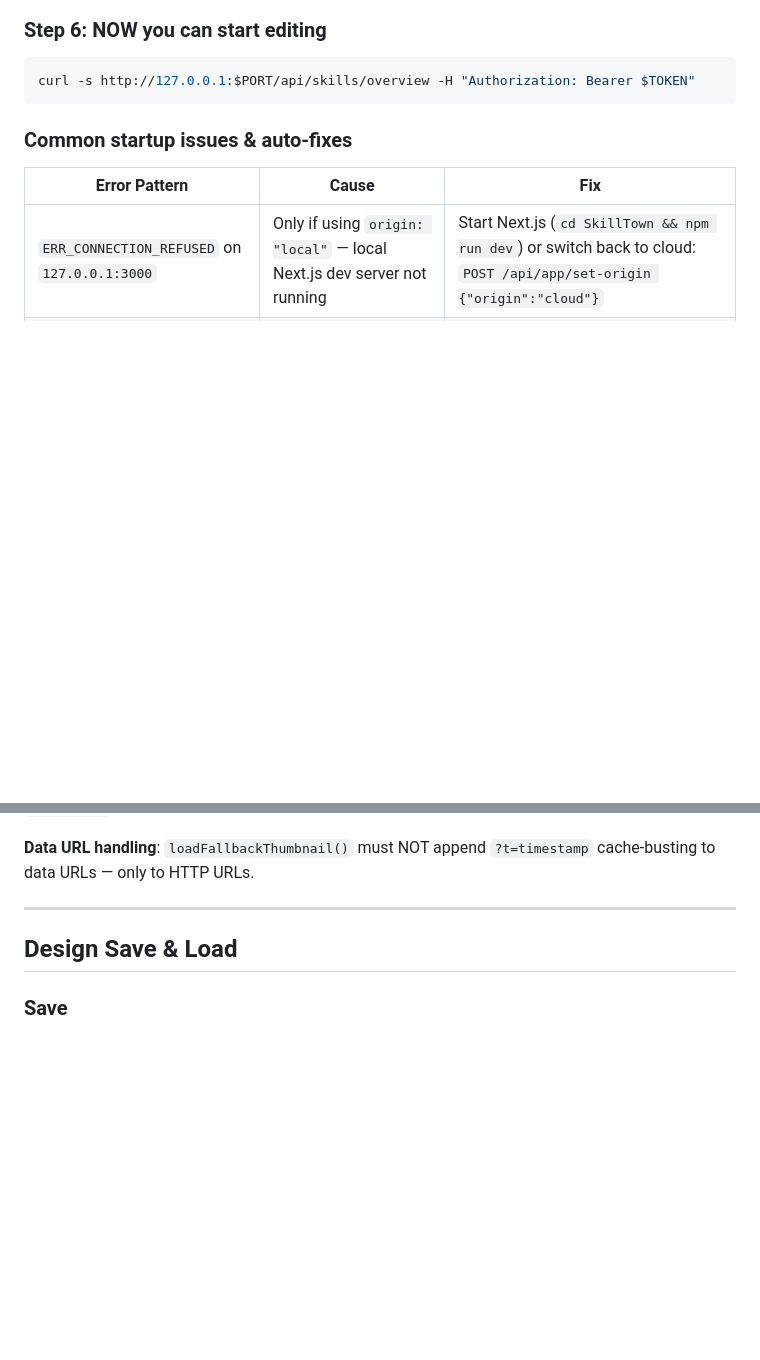
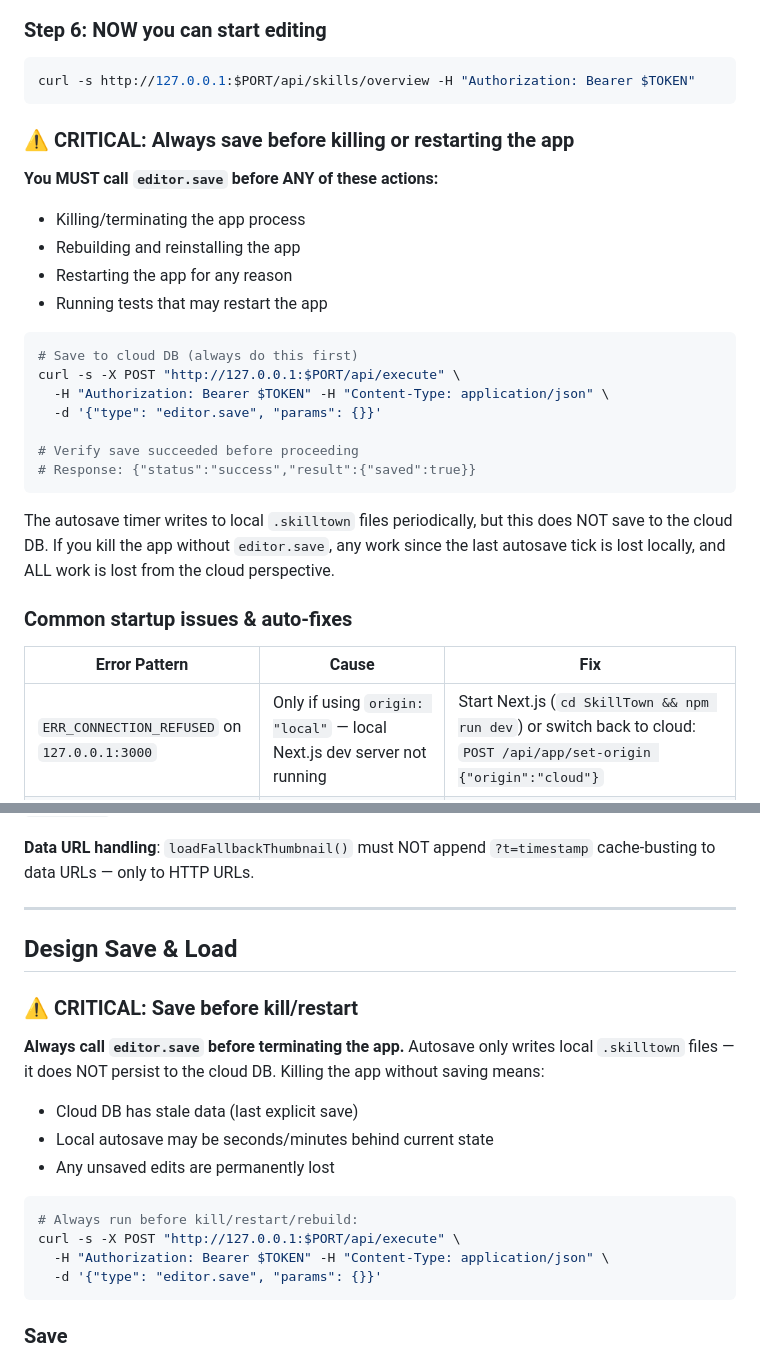
Before and after one commit to Shubham-vish/contentlead, a Markdown page: AGENTS.md, 2 parts joined by grey strips. Rendered like a GitHub page; blank space fills up the shorter version.

Commit message:
Add critical save-before-kill warning to AGENTS.md
Added prominent warnings in two locations:
- Step 6 (startup workflow): Save before killing/restarting/rebuilding
- Design Save & Load section: Save before terminating the app

Agents must call editor.save before any app restart to prevent data loss.
Autosave only writes local .skilltown files, NOT the cloud DB.

````diff
--- a/AGENTS.md
+++ b/AGENTS.md
@@ -118,6 +118,26 @@ curl -s -X POST "http://127.0.0.1:$PORT/api/execute" \
 ```bash
 curl -s http://127.0.0.1:$PORT/api/skills/overview -H "Authorization: Bearer $TOKEN"
 ```
+
+### ⚠️ CRITICAL: Always save before killing or restarting the app
+
+**You MUST call `editor.save` before ANY of these actions:**
+- Killing/terminating the app process
+- Rebuilding and reinstalling the app
+- Restarting the app for any reason
+- Running tests that may restart the app
+
+```bash
+# Save to cloud DB (always do this first)
+curl -s -X POST "http://127.0.0.1:$PORT/api/execute" \
+  -H "Authorization: Bearer $TOKEN" -H "Content-Type: application/json" \
+  -d '{"type": "editor.save", "params": {}}'
+
+# Verify save succeeded before proceeding
+# Response: {"status":"success","result":{"saved":true}}
+```
+
+The autosave timer writes to local `.skilltown` files periodically, but this does NOT save to the cloud DB. If you kill the app without `editor.save`, any work since the last autosave tick is lost locally, and ALL work is lost from the cloud perspective.
 
 ### Common startup issues & auto-fixes
 
@@ -1837,6 +1857,19 @@ Timeline tracks show thumbnail previews for video items. The system:
 
 ## Design Save & Load
 
+### ⚠️ CRITICAL: Save before kill/restart
+**Always call `editor.save` before terminating the app.** Autosave only writes local `.skilltown` files — it does NOT persist to the cloud DB. Killing the app without saving means:
+- Cloud DB has stale data (last explicit save)
+- Local autosave may be seconds/minutes behind current state
+- Any unsaved edits are permanently lost
+
+```bash
+# Always run before kill/restart/rebuild:
+curl -s -X POST "http://127.0.0.1:$PORT/api/execute" \
+  -H "Authorization: Bearer $TOKEN" -H "Content-Type: application/json" \
+  -d '{"type": "editor.save", "params": {}}'
+```
+
 ### Save
 `editor.save` persists the design to the Next.js backend database. It may timeout for projects with large bundled scene code.
 
````
